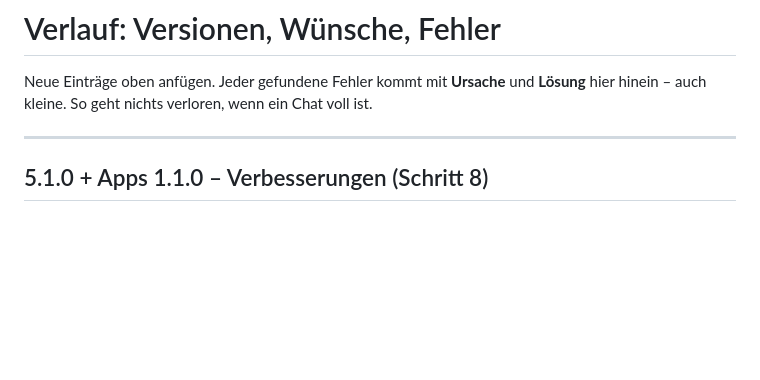
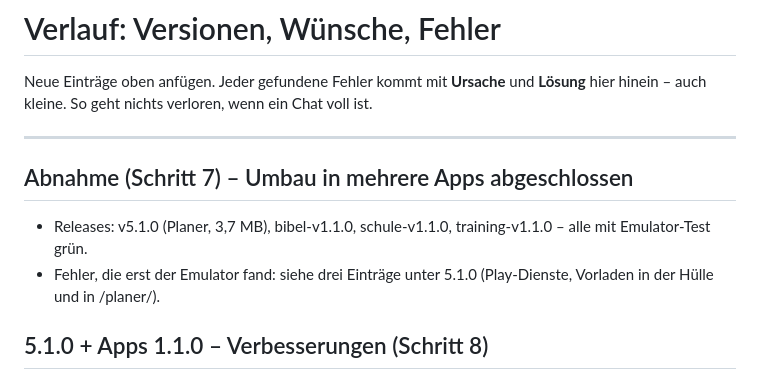
Before and after one commit to SportGermany/planer, a Markdown page: werkzeuge/VERLAUF.md, the part around the change. GitHub-like rendering; blank space fills up the shorter version.

```diff
--- a/werkzeuge/VERLAUF.md
+++ b/werkzeuge/VERLAUF.md
@@ -4,6 +4,10 @@ Neue Einträge oben anfügen. Jeder gefundene Fehler kommt mit **Ursache** und *
 So geht nichts verloren, wenn ein Chat voll ist.
 
 ---
+
+## Abnahme (Schritt 7) – Umbau in mehrere Apps abgeschlossen
+- Releases: v5.1.0 (Planer, 3,7 MB), bibel-v1.1.0, schule-v1.1.0, training-v1.1.0 – alle mit Emulator-Test grün.
+- Fehler, die erst der Emulator fand: siehe drei Einträge unter 5.1.0 (Play-Dienste, Vorladen in der Hülle und in /planer/).
 
 ## 5.1.0 + Apps 1.1.0 – Verbesserungen (Schritt 8)
 - Widget (PlanerWidget.java, ein Baustein für alle Apps, Material-You-Farben ab Android 12): Inhalt setzt die Seite über
```
Also changed, not shown: werkzeuge/PLAN-APPS.md (+4 -3 lines).
